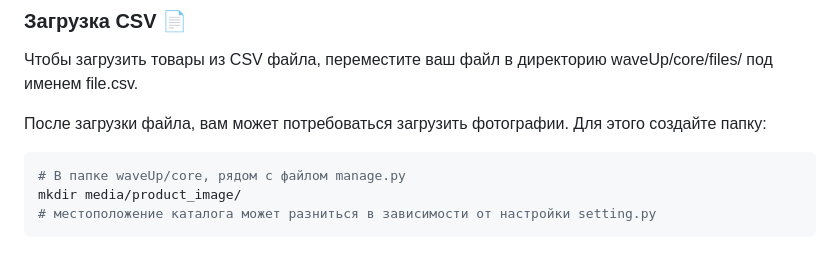
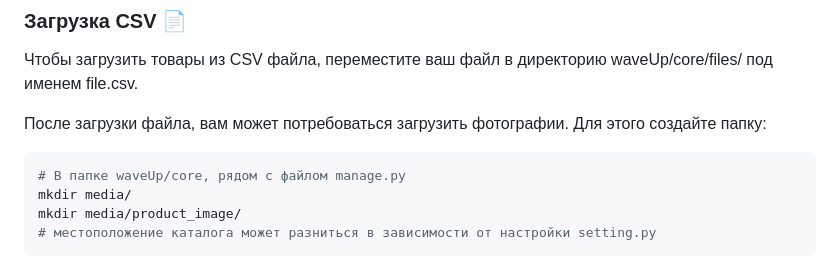
Before and after one commit to star-small/waveUp, a Markdown page: README.md, the part around the change. Drawn GitHub-style.

````diff
--- a/README.md
+++ b/README.md
@@ -54,6 +54,7 @@ python3 manage.py createsuperuser
 
 ```bash
 # В папке waveUp/core, рядом с файлом manage.py
+mkdir media/
 mkdir media/product_image/
 # местоположение каталога может разниться в зависимости от настройки setting.py
 ```
````
